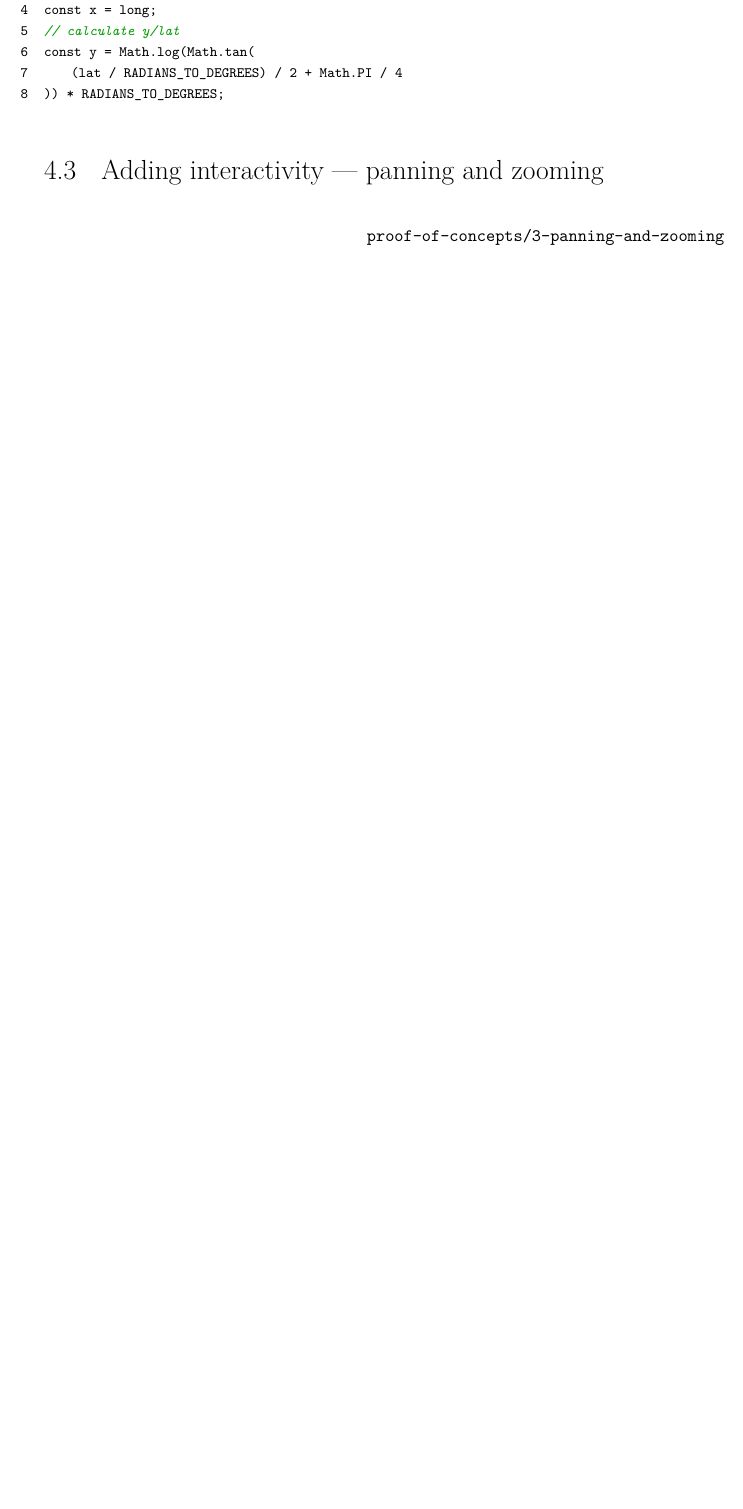
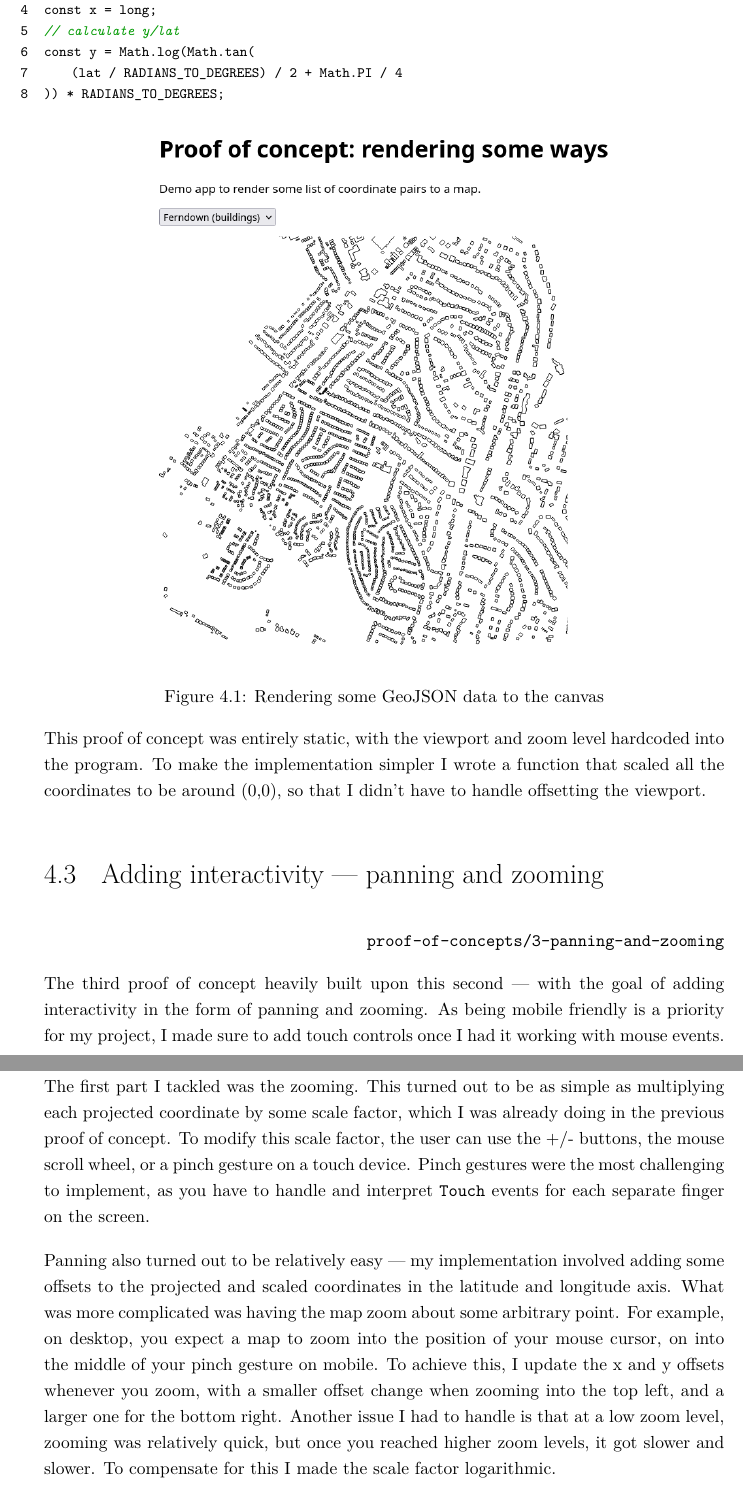
Before and after one commit to GeorgeHoneywood/final-year-project, a LaTeX thesis (interim-report/main.tex): part of page 18 of 23 before the commit and two parts of pages 18 and 19 of 24 after it, the two joined at a grey line, cut so that both start at the same text, the shorter picture padded with empty space. Compiled offline with pdfLaTeX.

Commit message:
report: writing up PoC 3

```diff
--- a/interim-report/main.tex
+++ b/interim-report/main.tex
@@ -249,10 +249,25 @@ const y = Math.log(Math.tan(
 )) * RADIANS_TO_DEGREES;
 \end{lstlisting}
 
+\begin{figure}[ht]
+    \centering
+    \includegraphics[width=0.7\textwidth]{../proof-of-concepts/2-rendering-a-way/screenshots/ferndown-buildings.png}
+    \caption{Rendering some GeoJSON data to the canvas}
+\end{figure}\label{fig:rendering-geometry}
+
+This proof of concept was entirely static, with the viewport and zoom level hardcoded into the program. To make the implementation simpler I wrote a function that scaled all the coordinates to be around (0,0), so that I didn't have to handle offsetting the viewport.
 
 \section{Adding interactivity --- panning and zooming}
 
 \hfill \texttt{proof-of-concepts/3-panning-and-zooming}
+
+The third proof of concept heavily built upon this second --- with the goal of adding interactivity in the form of panning and zooming. As being mobile friendly is a priority for my project, I made sure to add touch controls once I had it working with mouse events.
+
+The first part I tackled was the zooming. This turned out to be as simple as multiplying each projected coordinate by some scale factor, which I was already doing in the previous proof of concept. To modify this scale factor, the user can use the +/- buttons, the mouse scroll wheel, or a pinch gesture on a touch device. Pinch gestures were the most challenging to implement, as you have to handle and interpret \texttt{Touch} events for each separate finger on the screen.
+
+Panning also turned out to be relatively easy --- my implementation involved adding some offsets to the projected and scaled coordinates in the latitude and longitude axis. What was more complicated was having the map zoom about some arbitrary point. For example, on desktop, you expect a map to zoom into the position of your mouse cursor, on into the middle of your pinch gesture on mobile. To achieve this, I update the x and y offsets whenever you zoom, with a smaller offset change when zooming into the top left, and a larger one for the bottom right. Another issue I had to handle is that at a low zoom level, zooming was relatively quick, but once you reached higher zoom levels, it got slower and slower. To compensate for this I made the scale factor logarithmic.
+
+% TODO: talk about magic earth
 
 \section{Rendering tiled data from a Mapsforge file}
 
```
Also changed, not shown: proof-of-concepts/2-rendering-a-way/screenshots/ferndown-buildings.png (added).
